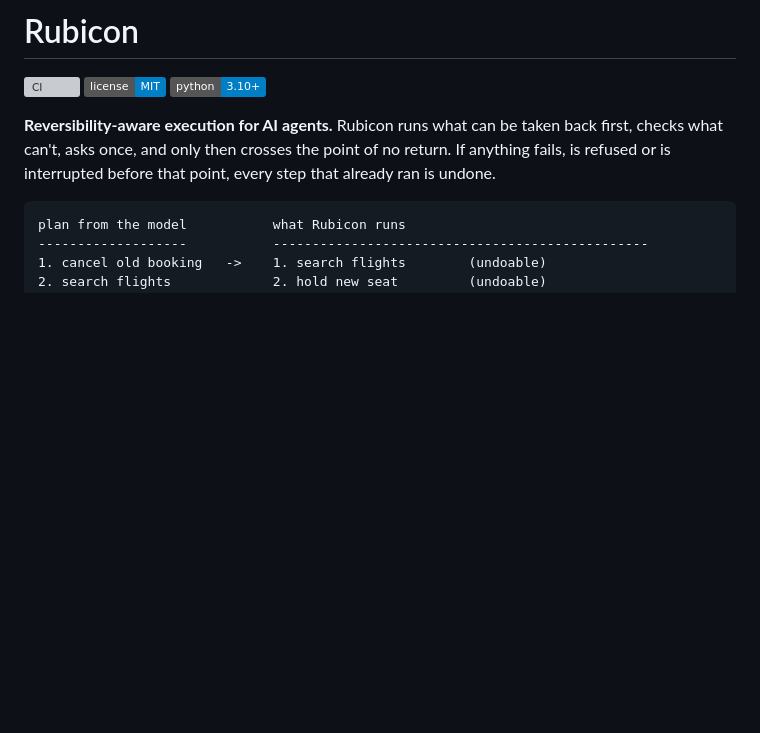
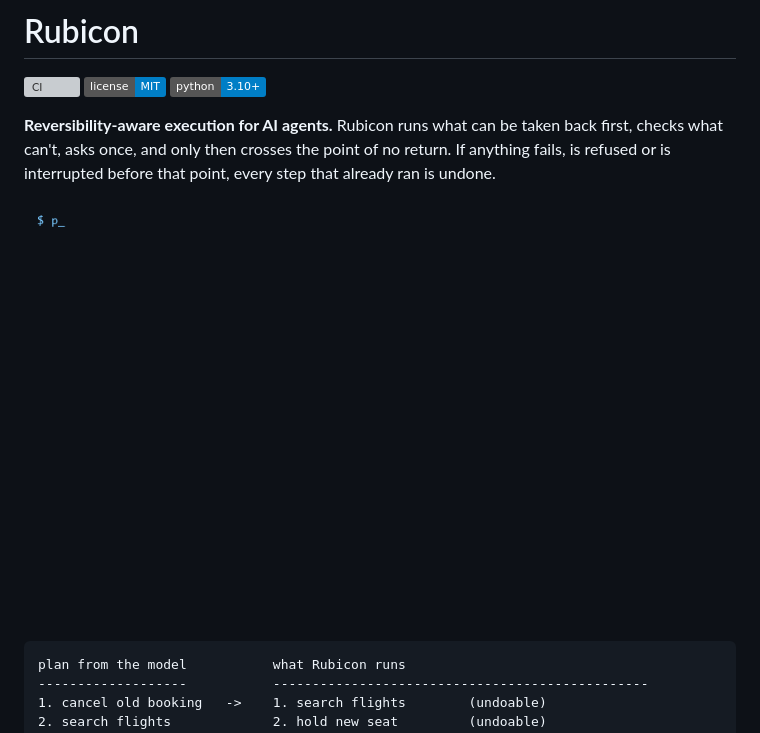
Before and after one commit to Ashin-06/rubicon, a Markdown page: README.md, the part around the change. Rendered like a GitHub page; pictures changed too: docs/demo.gif (added); badges without logos; blank space fills up the shorter version; grey boxes are pictures that could not be loaded.

Commit message:
Add a demo GIF to the README (#19)

````diff
--- a/README.md
+++ b/README.md
@@ -7,6 +7,9 @@
 **Reversibility-aware execution for AI agents.** Rubicon runs what can be taken back first,
 checks what can't, asks once, and only then crosses the point of no return. If anything fails,
 is refused or is interrupted before that point, every step that already ran is undone.
+
+![Rubicon rolling back an MCP agent after a mid-plan failure, then committing after approval](https://raw.githubusercontent.com/Ashin-06/rubicon/main/docs/demo.gif)
+
 
 ```
 plan from the model           what Rubicon runs
````
